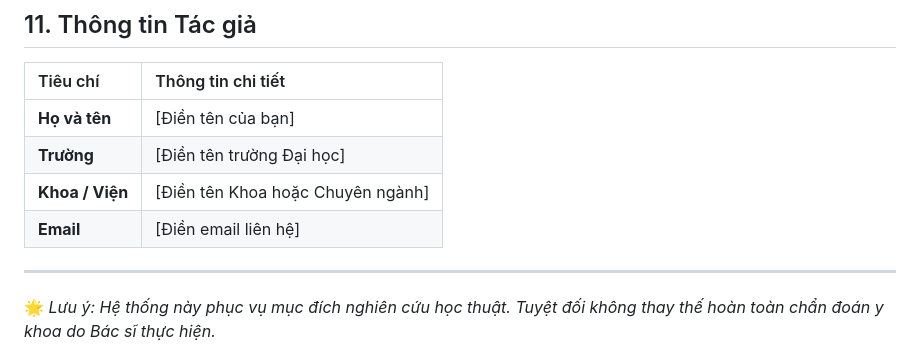
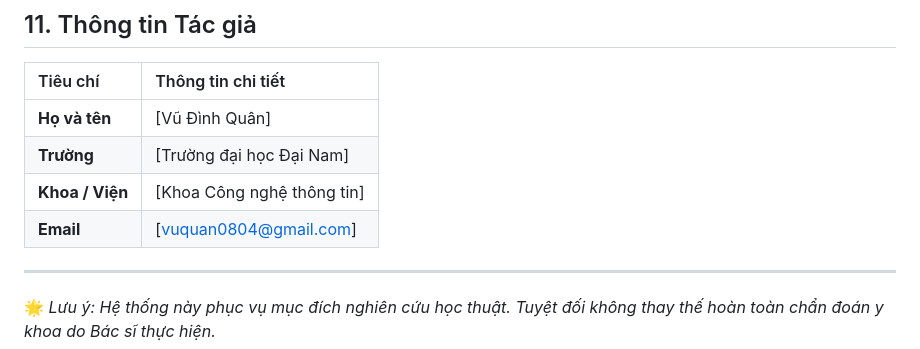
Before and after one commit to vuquan0804-cell/SmartSkin-AI, a Markdown page: README.md, the part around the change. Rendered like a GitHub page.

```diff
--- a/README.md
+++ b/README.md
@@ -216,10 +216,10 @@ Hệ thống cung cấp Swagger giúp tích hợp dễ dàng:
 
 | Tiêu chí | Thông tin chi tiết |
 | :--- | :--- |
-| **Họ và tên** | [Điền tên của bạn] |
-| **Trường** | [Điền tên trường Đại học] |
-| **Khoa / Viện** | [Điền tên Khoa hoặc Chuyên ngành] |
-| **Email** | [Điền email liên hệ] |
+| **Họ và tên** | [Vũ Đình Quân] |
+| **Trường** | [Trường đại học Đại Nam] |
+| **Khoa / Viện** | [Khoa Công nghệ thông tin] |
+| **Email** | [vuquan0804@gmail.com] |
 
 ---
 🌟 *Lưu ý: Hệ thống này phục vụ mục đích nghiên cứu học thuật. Tuyệt đối không thay thế hoàn toàn chẩn đoán y khoa do Bác sĩ thực hiện.*
```
